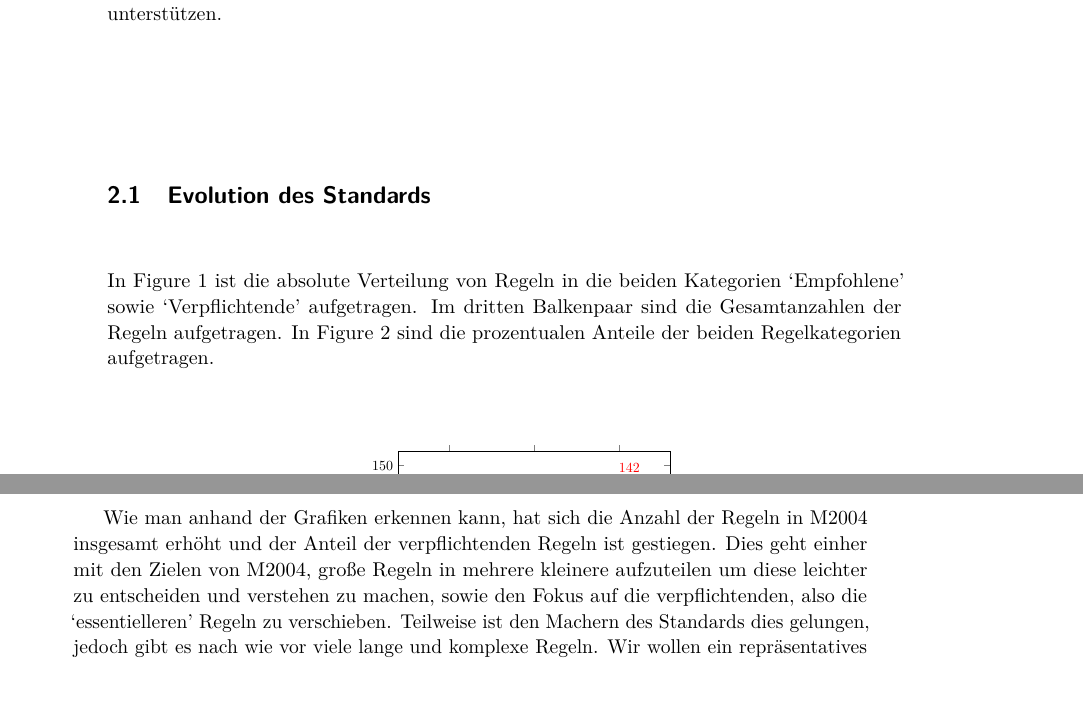
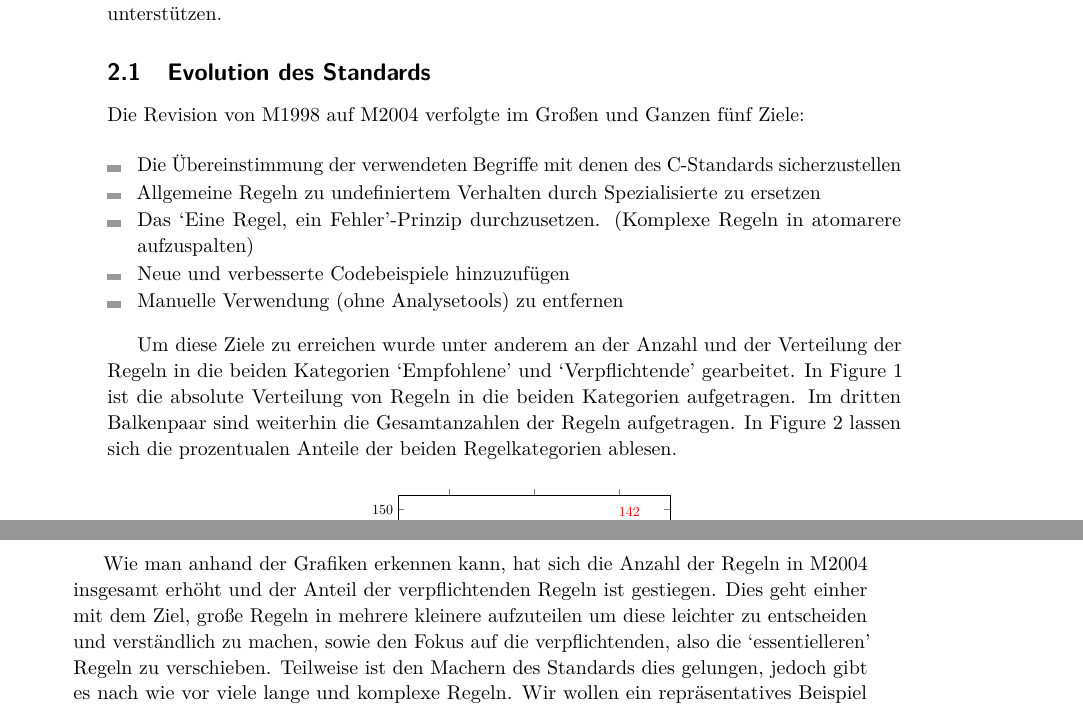
Before and after one commit to SeineEloquenz/prosem-sqs, a LaTeX paper (src/ausarbeitung.tex): two parts of pages 2 and 3 of 9, joined at a grey line, cut so that both start at the same text, the shorter picture padded with empty space. Compiled offline with pdfLaTeX.

Commit message:
Update evolution section

```diff
--- a/src/ausarbeitung.tex
+++ b/src/ausarbeitung.tex
@@ -138,10 +138,22 @@
 
     \subsection{Evolution des Standards}
     \label{subsec:evolution-des-standards}
-    In Figure~\ref{fig:bar-1998-2004} ist die absolute Verteilung von Regeln in die beiden Kategorien \enquote{Empfohlene}
-    sowie \enquote{Verpflichtende} aufgetragen.
-    Im dritten Balkenpaar sind die Gesamtanzahlen der Regeln aufgetragen.
-    In Figure~\ref{fig:pie-1998-2004} sind die prozentualen Anteile der beiden Regelkategorien aufgetragen.
+    Die Revision von M1998 auf M2004 verfolgte im Großen und Ganzen fünf Ziele:
+
+    \begin{itemize}
+        \item Die Übereinstimmung der verwendeten Begriffe mit denen des C-Standards sicherzustellen
+        \item Allgemeine Regeln zu undefiniertem Verhalten durch Spezialisierte zu ersetzen
+        \item Das \enquote{Eine Regel, ein Fehler}-Prinzip durchzusetzen.
+            (Komplexe Regeln in atomarere aufzuspalten)
+        \item Neue und verbesserte Codebeispiele hinzuzufügen
+        \item Manuelle Verwendung (ohne Analysetools) zu entfernen
+    \end{itemize}
+
+    Um diese Ziele zu erreichen wurde unter anderem an der Anzahl und der Verteilung der Regeln in die beiden Kategorien
+    \enquote{Empfohlene} und \enquote{Verpflichtende} gearbeitet.
+    In Figure~\ref{fig:bar-1998-2004} ist die absolute Verteilung von Regeln in die beiden Kategorien aufgetragen.
+    Im dritten Balkenpaar sind weiterhin die Gesamtanzahlen der Regeln aufgetragen.
+    In Figure~\ref{fig:pie-1998-2004} lassen sich die prozentualen Anteile der beiden Regelkategorien ablesen.
 
     \begin{figure}[H]
         \centering
@@ -162,8 +173,8 @@
 
     Wie man anhand der Grafiken erkennen kann, hat sich die Anzahl der Regeln in M2004 insgesamt erhöht und der Anteil
     der verpflichtenden Regeln ist gestiegen.
-    Dies geht einher mit den Zielen von M2004, große Regeln in mehrere kleinere aufzuteilen um diese leichter zu entscheiden
-    und verstehen zu machen, sowie den Fokus auf die verpflichtenden, also die \enquote{essentielleren} Regeln zu verschieben.
+    Dies geht einher mit dem Ziel, große Regeln in mehrere kleinere aufzuteilen um diese leichter zu entscheiden
+    und verständlich zu machen, sowie den Fokus auf die verpflichtenden, also die \enquote{essentielleren} Regeln zu verschieben.
     Teilweise ist den Machern des Standards dies gelungen, jedoch gibt es nach wie vor viele lange und komplexe Regeln.
     Wir wollen ein repräsentatives Beispiel auszugsweise näher betrachten:
 
```
Also changed, not shown: src/ausarbeitung.tex (1 more changed lines).
